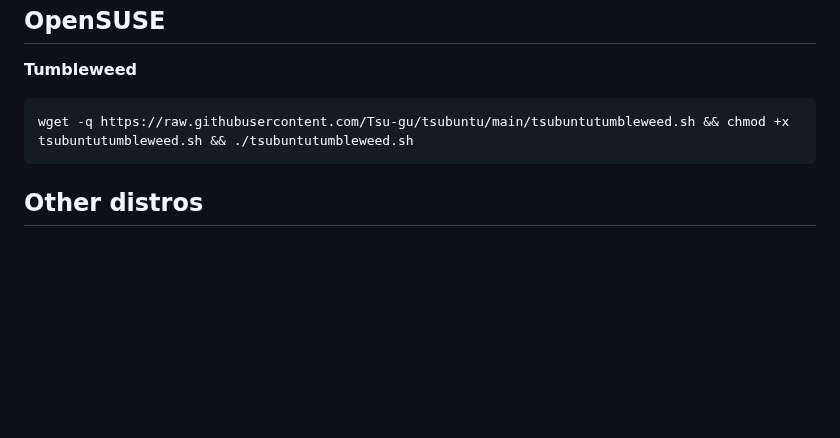
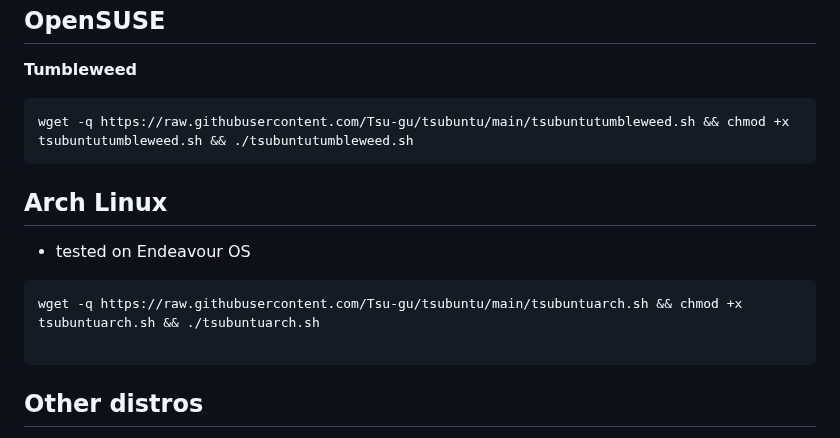
Before and after one commit to Tsu-gu/tsubuntu, a Markdown page: README.md, the part around the change. Rendered like a GitHub page; blank space fills up the shorter version.

````diff
--- a/README.md
+++ b/README.md
@@ -99,6 +99,14 @@ wget -q https://raw.githubusercontent.com/Tsu-gu/tsubuntu/main/tsubunturhel9.sh
 wget -q https://raw.githubusercontent.com/Tsu-gu/tsubuntu/main/tsubuntutumbleweed.sh && chmod +x tsubuntutumbleweed.sh && ./tsubuntutumbleweed.sh
 ```
 
+## Arch Linux
+- tested on Endeavour OS
+
+```
+wget -q https://raw.githubusercontent.com/Tsu-gu/tsubuntu/main/tsubuntuarch.sh && chmod +x tsubuntuarch.sh && ./tsubuntuarch.sh
+
+```
+
 ## Other distros
 
 You can just grab the script of Fedora/Tumbleweed/Debian, delete the  line that installs software, and change the extensions versions according to the gnome your distro ships with.
````
